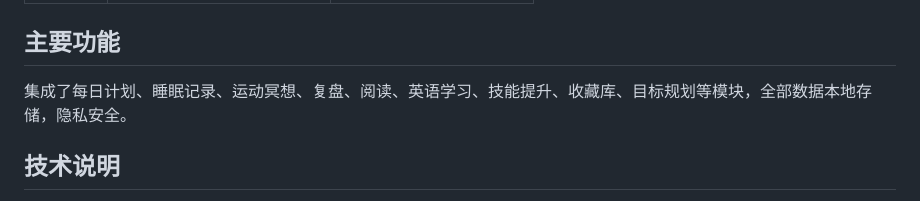
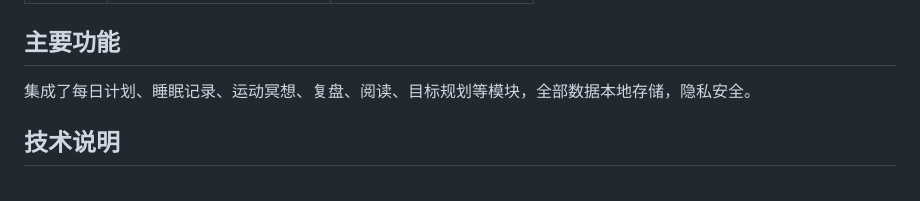
Before and after one commit to carleetan2-hub/tantan-life-board, a Markdown page: README.md, the part around the change. Rendered like a GitHub page.

Commit message:
Update main features in README
Removed '技能提升' from the main features list.

```diff
--- a/README.md
+++ b/README.md
@@ -127,7 +127,7 @@ CMD ["node", "server.js"]
 
 ## 主要功能
 
-集成了每日计划、睡眠记录、运动冥想、复盘、阅读、英语学习、技能提升、收藏库、目标规划等模块，全部数据本地存储，隐私安全。
+集成了每日计划、睡眠记录、运动冥想、复盘、阅读、目标规划等模块，全部数据本地存储，隐私安全。
 
 ## 技术说明
 
```
